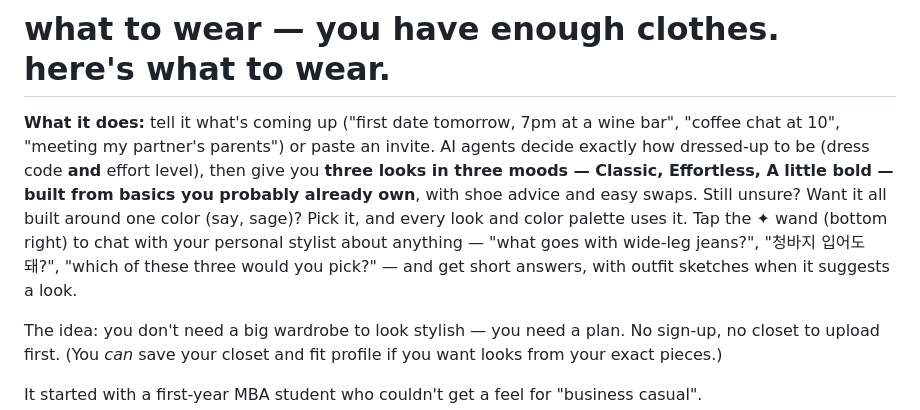
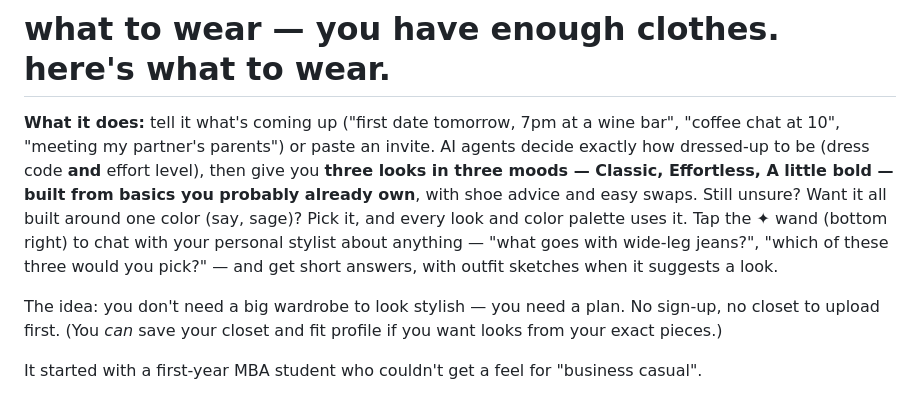
Before and after one commit to katesoshin/what-to-wear, a Markdown page: README.md, the part around the change. GitHub-like rendering.

Commit message:
README: English-only example
Co-Authored-By: Claude Opus 5.5 <noreply@anthropic.com>

```diff
--- a/README.md
+++ b/README.md
@@ -5,7 +5,7 @@ dressed-up to be (dress code **and** effort level), then give you **three looks
 A little bold — built from basics you probably already own**, with shoe advice and easy swaps. Still
 unsure? Want it all built around one color (say, sage)? Pick it, and every look and color palette uses it.
 Tap the ✦ wand (bottom right) to chat with your personal stylist about anything — "what goes with wide-leg
-jeans?", "청바지 입어도 돼?", "which of these three would you pick?" — and get short answers, with outfit
+jeans?", "which of these three would you pick?" — and get short answers, with outfit
 sketches when it suggests a look.
 
 The idea: you don't need a big wardrobe to look stylish — you need a plan. No sign-up, no closet to
```
